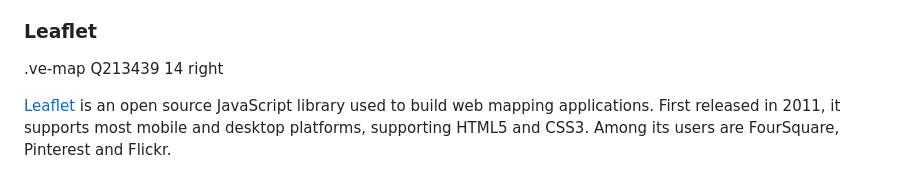
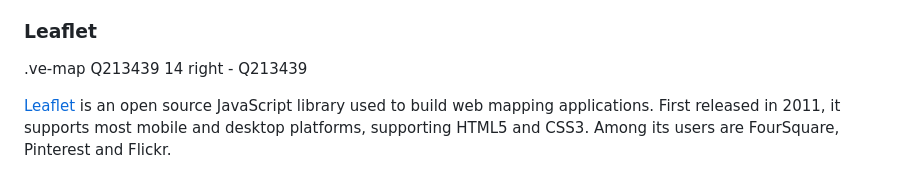
Before and after one commit to rsnyder/uva-demo, a Markdown page: README.md, the part around the change. Drawn GitHub-style.

```diff
--- a/README.md
+++ b/README.md
@@ -63,6 +63,7 @@ New Github users may find the first couple episodes in the [Github for Poets](ht
 ### Leaflet
 
 .ve-map Q213439 14 right
+    - Q213439
 
 [Leaflet](https://leafletjs.com/) is an open source JavaScript library used to build web mapping applications. First released in 2011, it supports most mobile and desktop platforms, supporting HTML5 and CSS3. Among its users are FourSquare, Pinterest and Flickr.
 
```
